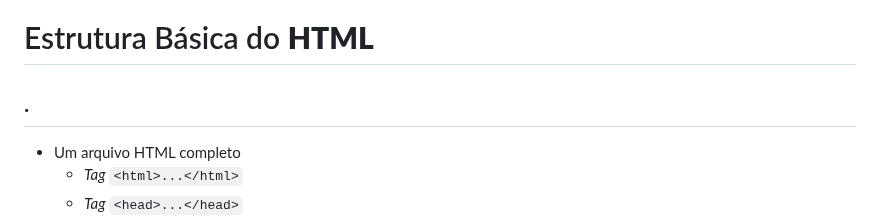
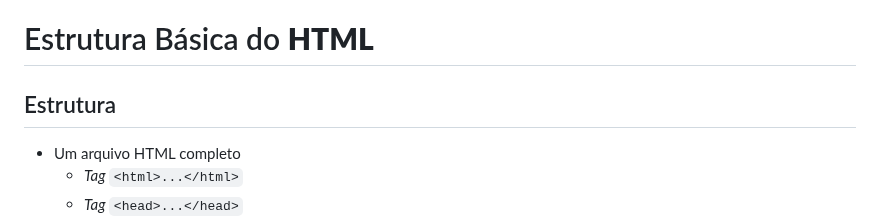
Before and after one commit to willsallum/cefet_front_end, a Markdown page: classes/html1/README.md, the part around the change. GitHub-like rendering.

Commit message:
atualizando intro

```diff
--- a/classes/html1/README.md
+++ b/classes/html1/README.md
@@ -98,7 +98,7 @@
 ---
 <!-- {"layout": "section-header", "hash": "estrutura-basica-html"} -->
 # Estrutura Básica do **HTML**
-## . <!-- {style="visibility: hidden;"} -->
+## Estrutura <!-- {style="visibility: hidden;"} -->
 
 - Um arquivo HTML completo
   - _Tag_ `<html>...</html>`
```
